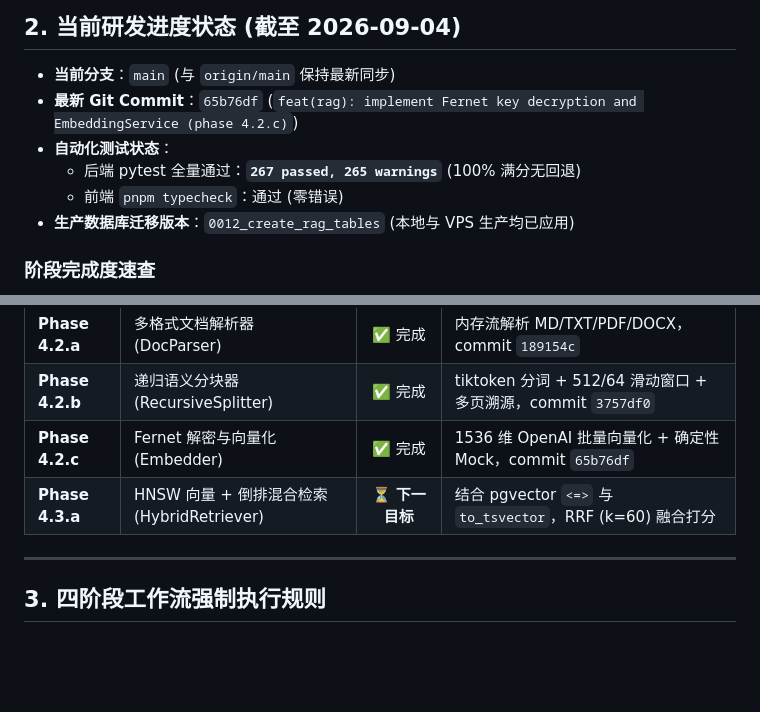
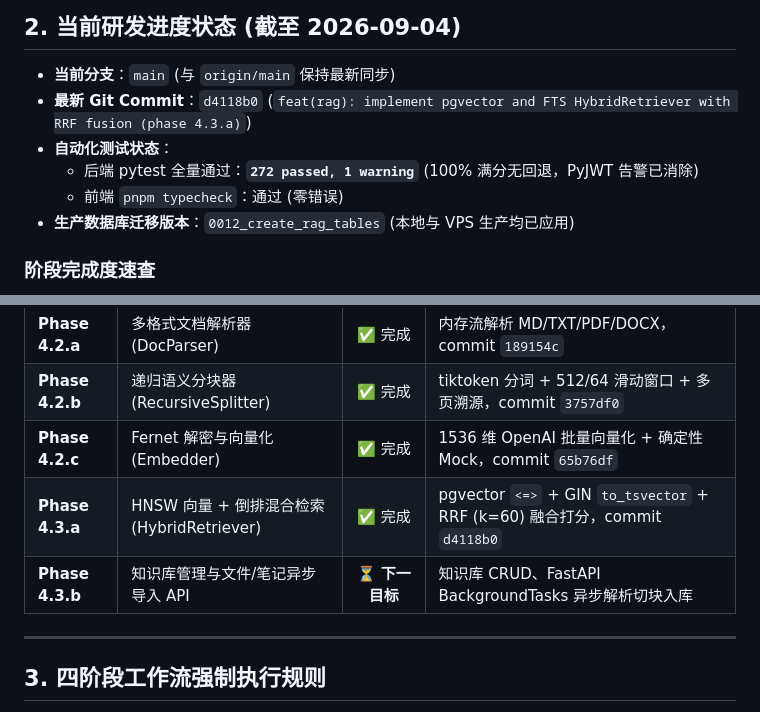
Before and after one commit to Pluto731/plutolab, a Markdown page: SESSION_HANDOVER.md, 2 parts joined by grey strips. Rendered like a GitHub page; blank space fills up the shorter version.

Commit message:
docs: sync SESSION_HANDOVER.md with phase 4.3.a status

```diff
--- a/SESSION_HANDOVER.md
+++ b/SESSION_HANDOVER.md
@@ -36,9 +36,9 @@
 ## 2. 当前研发进度状态 (截至 2026-09-04)
 
 - **当前分支**：`main` (与 `origin/main` 保持最新同步)
-- **最新 Git Commit**：`65b76df` (`feat(rag): implement Fernet key decryption and EmbeddingService (phase 4.2.c)`)
+- **最新 Git Commit**：`d4118b0` (`feat(rag): implement pgvector and FTS HybridRetriever with RRF fusion (phase 4.3.a)`)
 - **自动化测试状态**：
-  - 后端 pytest 全量通过：**`267 passed, 265 warnings`** (100% 满分无回退)
+  - 后端 pytest 全量通过：**`272 passed, 1 warning`** (100% 满分无回退，PyJWT 告警已消除)
   - 前端 `pnpm typecheck`：通过 (零错误)
 - **生产数据库迁移版本**：`0012_create_rag_tables` (本地与 VPS 生产均已应用)
 
@@ -53,7 +53,8 @@
 | **Phase 4.2.a** | 多格式文档解析器 (DocParser) | ✅ 完成 | 内存流解析 MD/TXT/PDF/DOCX，commit `189154c` |
 | **Phase 4.2.b** | 递归语义分块器 (RecursiveSplitter) | ✅ 完成 | tiktoken 分词 + 512/64 滑动窗口 + 多页溯源，commit `3757df0` |
 | **Phase 4.2.c** | Fernet 解密与向量化 (Embedder) | ✅ 完成 | 1536 维 OpenAI 批量向量化 + 确定性 Mock，commit `65b76df` |
-| **Phase 4.3.a** | HNSW 向量 + 倒排混合检索 (HybridRetriever) | ⏳ **下一目标** | 结合 pgvector `<=>` 与 `to_tsvector`，RRF (k=60) 融合打分 |
+| **Phase 4.3.a** | HNSW 向量 + 倒排混合检索 (HybridRetriever) | ✅ 完成 | pgvector `<=>` + GIN `to_tsvector` + RRF (k=60) 融合打分，commit `d4118b0` |
+| **Phase 4.3.b** | 知识库管理与文件/笔记异步导入 API | ⏳ **下一目标** | 知识库 CRUD、FastAPI BackgroundTasks 异步解析切块入库 |
 
 ---
 
```
